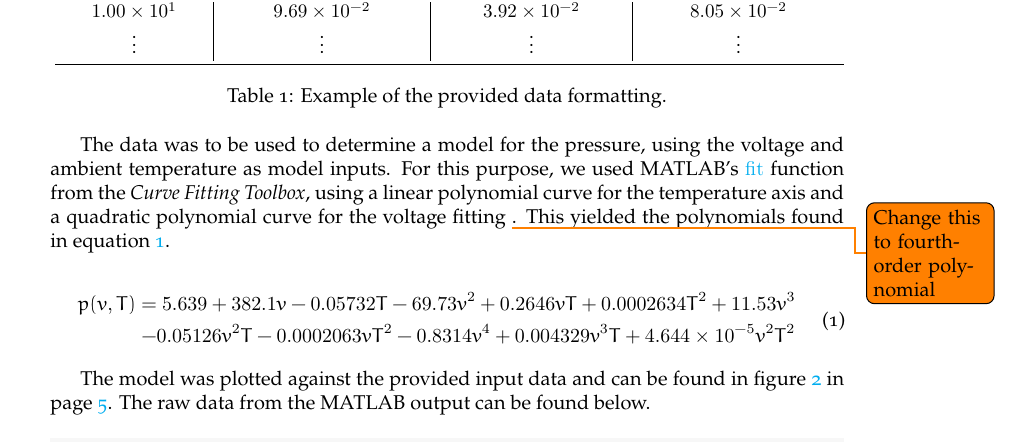
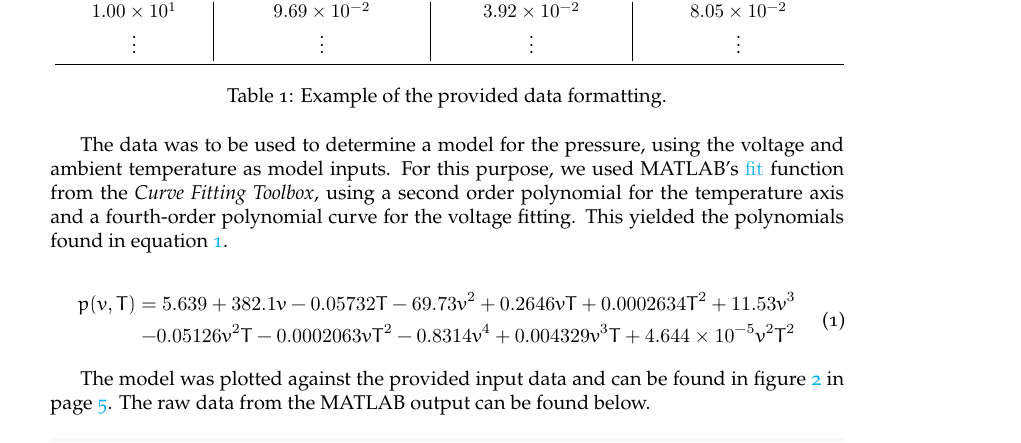
Before and after one commit to ekspek/sai-2018, a LaTeX document (doc/report2/main.tex): part of page 2 of 5, cut so that both start at the same text. Compiled offline with XeLaTeX; a missing font is replaced by an installed copy or a similar font.

Commit message:
Update main.tex

```diff
--- a/doc/report2/main.tex
+++ b/doc/report2/main.tex
@@ -60,7 +60,7 @@ For this first section, we were provided a set of gathered voltage data from a s
 	\label{tab:datain}
 \end{table}
 
-The data was to be used to determine a model for the pressure, using the voltage and ambient temperature as model inputs. For this purpose, we used MATLAB's \href{https://www.mathworks.com/help/curvefit/fit.html}{\texttt{fit}} function from the \textit{Curve Fitting Toolbox}, using a linear polynomial curve for the temperature axis and a quadratic polynomial curve for the voltage fitting \todo{Change this to fourth-order polynomial}. This yielded the polynomials found in equation \ref{eq:fitpoly}.
+The data was to be used to determine a model for the pressure, using the voltage and ambient temperature as model inputs. For this purpose, we used MATLAB's \href{https://www.mathworks.com/help/curvefit/fit.html}{\texttt{fit}} function from the \textit{Curve Fitting Toolbox}, using a second order polynomial for the temperature axis and a fourth-order polynomial curve for the voltage fitting. This yielded the polynomials found in equation \ref{eq:fitpoly}.
 
 \begin{gather}\label{eq:fitpoly}
 	%p(v,T) = 27.21 + 311.6v + 0.05789T - 20.33v^2 + 0.1015vT
```
